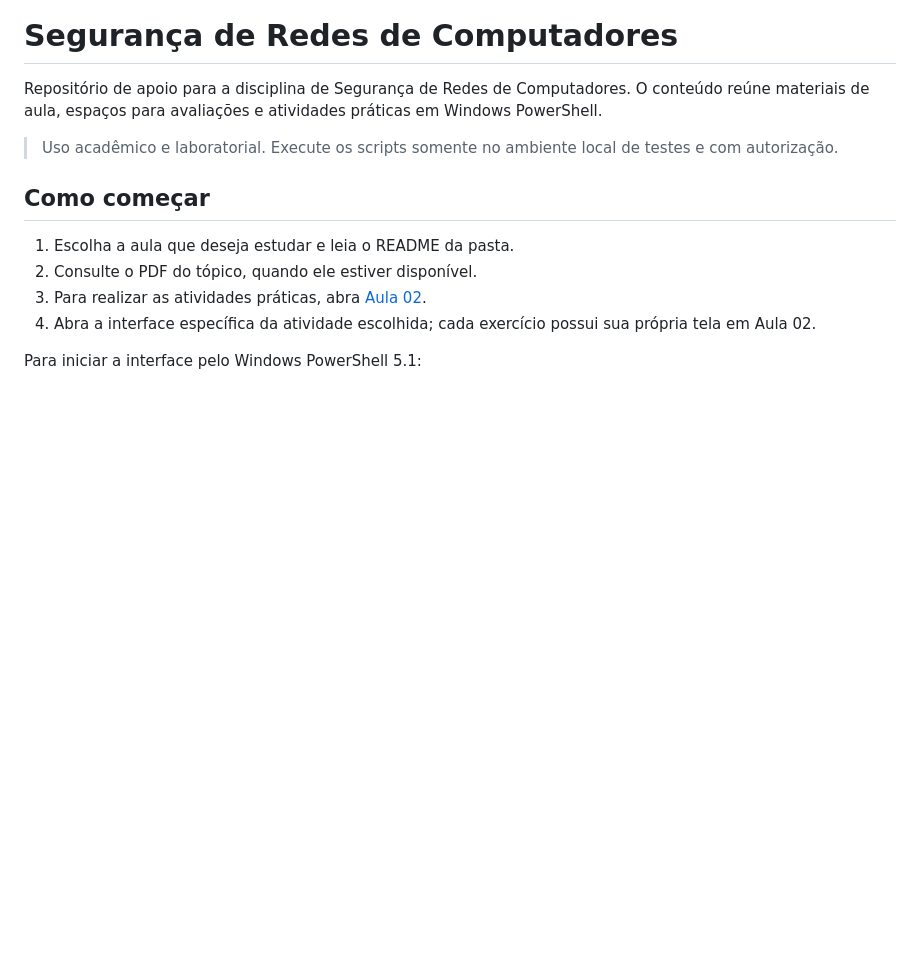
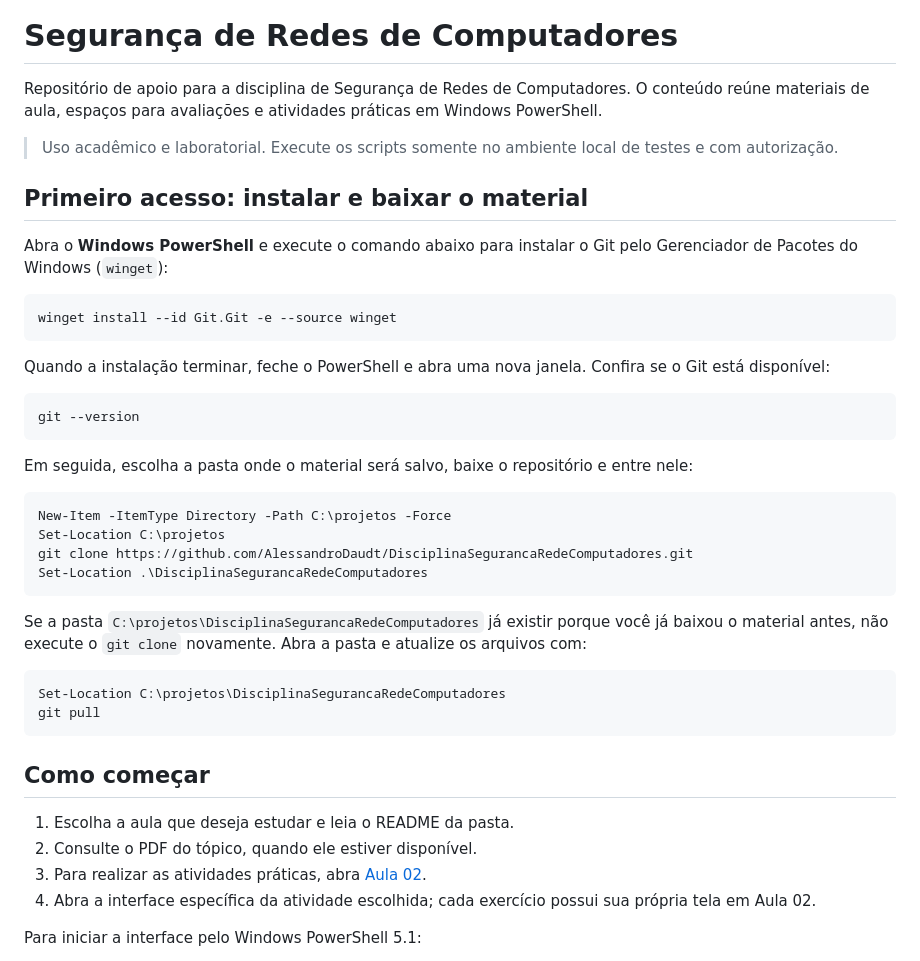
Before and after one commit to AlessandroDaudt/DisciplinaSegurancaRedeComputadores, a Markdown page: README.md, the part around the change. Rendered like a GitHub page; blank space fills up the shorter version.

Commit message:
Adiciona guia de onboarding no README

````diff
--- a/README.md
+++ b/README.md
@@ -3,6 +3,36 @@
 Repositório de apoio para a disciplina de Segurança de Redes de Computadores. O conteúdo reúne materiais de aula, espaços para avaliações e atividades práticas em Windows PowerShell.
 
 > Uso acadêmico e laboratorial. Execute os scripts somente no ambiente local de testes e com autorização.
+
+## Primeiro acesso: instalar e baixar o material
+
+Abra o **Windows PowerShell** e execute o comando abaixo para instalar o Git pelo Gerenciador de Pacotes do Windows (`winget`):
+
+```powershell
+winget install --id Git.Git -e --source winget
+```
+
+Quando a instalação terminar, feche o PowerShell e abra uma nova janela. Confira se o Git está disponível:
+
+```powershell
+git --version
+```
+
+Em seguida, escolha a pasta onde o material será salvo, baixe o repositório e entre nele:
+
+```powershell
+New-Item -ItemType Directory -Path C:\projetos -Force
+Set-Location C:\projetos
+git clone https://github.com/AlessandroDaudt/DisciplinaSegurancaRedeComputadores.git
+Set-Location .\DisciplinaSegurancaRedeComputadores
+```
+
+Se a pasta `C:\projetos\DisciplinaSegurancaRedeComputadores` já existir porque você já baixou o material antes, não execute o `git clone` novamente. Abra a pasta e atualize os arquivos com:
+
+```powershell
+Set-Location C:\projetos\DisciplinaSegurancaRedeComputadores
+git pull
+```
 
 ## Como começar
 
````
